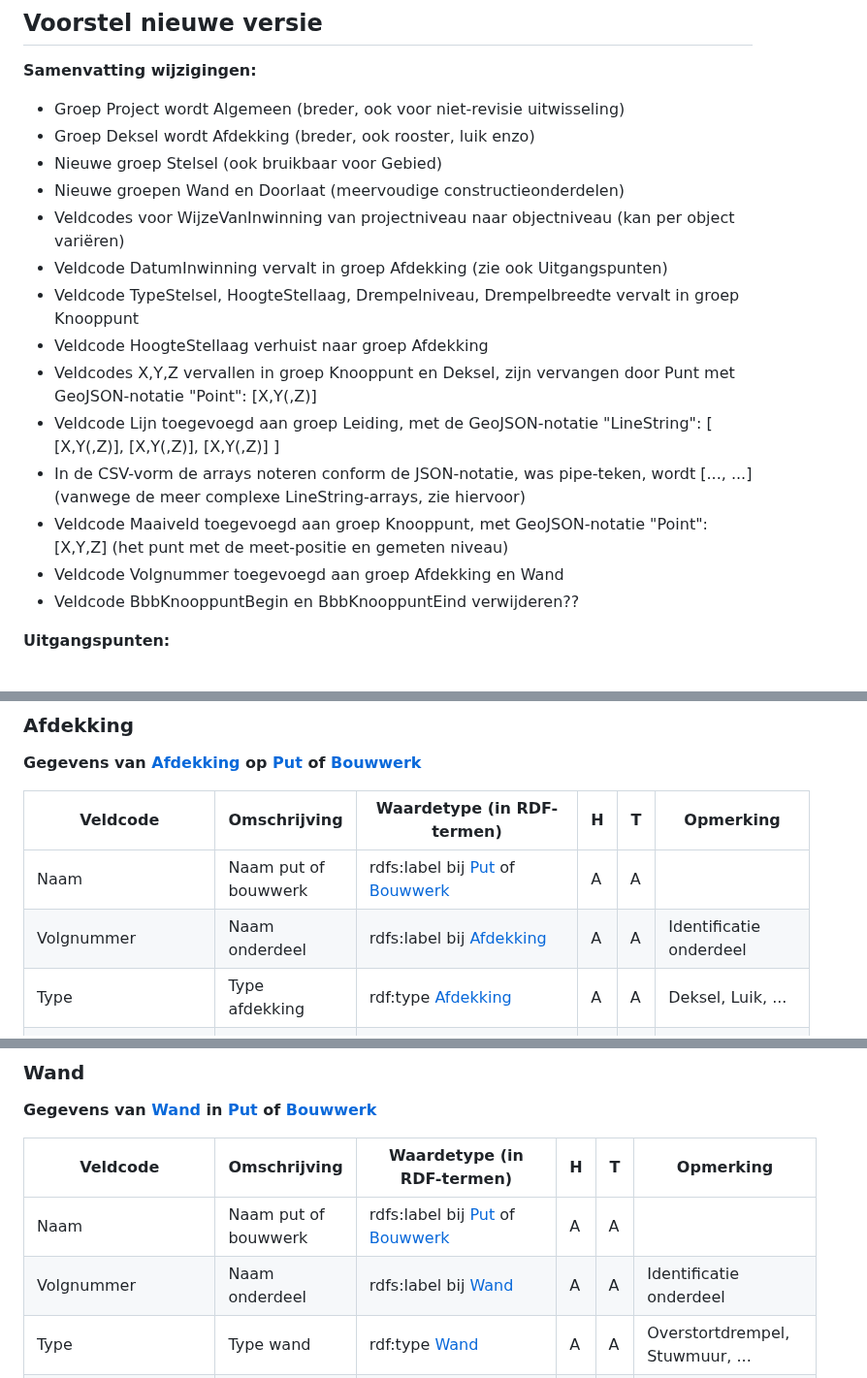
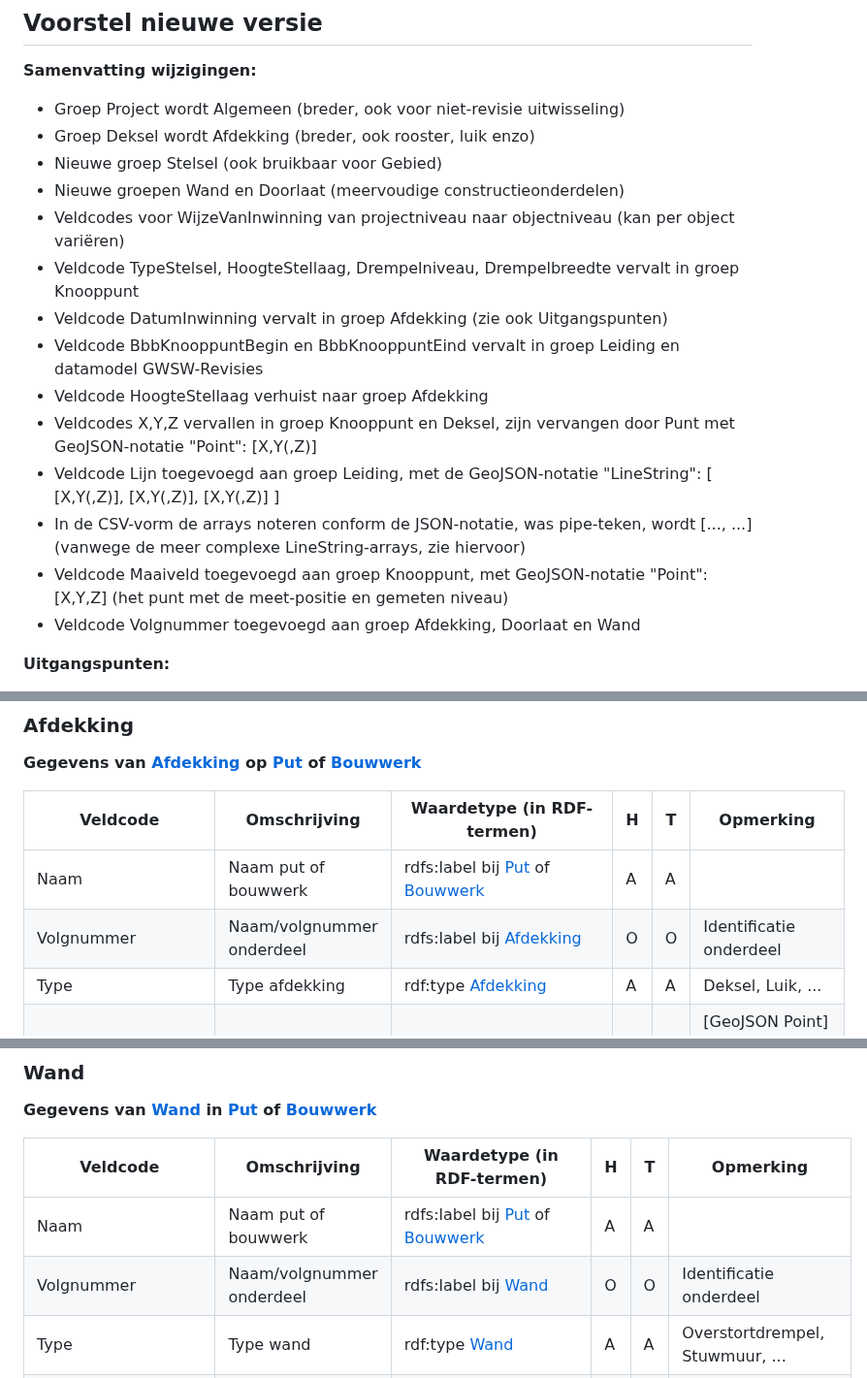
Before and after one commit to StichtingRIONED/gwsw-revisies, a Markdown page: main.md, 3 parts joined by grey strips. Shown at 97% size. Rendered like a GitHub page.

Commit message:
Bbb-veldcodes eruit

```diff
--- a/main.md
+++ b/main.md
@@ -266,15 +266,15 @@ Elk concept linkt via een URI naar het GWSW-datamodel (de deelmodellen onder htt
 - Nieuwe groep Stelsel (ook bruikbaar voor Gebied)
 - Nieuwe groepen Wand en Doorlaat (meervoudige constructieonderdelen)
 - Veldcodes voor WijzeVanInwinning van projectniveau naar objectniveau (kan per object variëren)
+- Veldcode TypeStelsel, HoogteStellaag, Drempelniveau, Drempelbreedte vervalt in groep Knooppunt
 - Veldcode DatumInwinning vervalt in groep Afdekking (zie ook Uitgangspunten)
-- Veldcode TypeStelsel, HoogteStellaag, Drempelniveau, Drempelbreedte vervalt in groep Knooppunt
+- Veldcode BbbKnooppuntBegin en BbbKnooppuntEind vervalt in groep Leiding en datamodel GWSW-Revisies
 - Veldcode HoogteStellaag verhuist naar groep Afdekking
 - Veldcodes X,Y,Z vervallen in groep Knooppunt en Deksel, zijn vervangen door Punt met GeoJSON-notatie "Point": \[X,Y(,Z)\]
 - Veldcode Lijn toegevoegd aan groep Leiding, met de GeoJSON-notatie "LineString": \[ \[X,Y(,Z)\], \[X,Y(,Z)\], \[X,Y(,Z)\] \]
 - In de CSV-vorm de arrays noteren conform de JSON-notatie, was pipe-teken, wordt \[..., ...\] (vanwege de meer complexe LineString-arrays, zie hiervoor)
 - Veldcode Maaiveld toegevoegd aan groep Knooppunt, met GeoJSON-notatie "Point": \[X,Y,Z\] (het punt met de meet-positie en gemeten niveau)
-- Veldcode Volgnummer toegevoegd aan groep Afdekking en Wand
-- Veldcode BbbKnooppuntBegin en BbbKnooppuntEind verwijderen??
+- Veldcode Volgnummer toegevoegd aan groep Afdekking, Doorlaat en Wand
 
 **Uitgangspunten:**
 - Bij alleen metingen van onderdeel-groepen (bijvoorbeeld bij inmeten deksels, niet tillen) altijd ook de groep Stelsel (met daarin Naam) en de groep Knooppunt (met daarin Naam, NaamStelsel en DatumInwinning) vullen.
@@ -380,7 +380,7 @@ De groepering van putten, bouwwerken en leidingen.
 | Veldcode            | Omschrijving               | Waardetype (in RDF-termen)                  | H | T | Opmerking                                |
 |---------------------|----------------------------|---------------------------------------------|---|---|------------------------------------------|
 | Naam                | Naam put of bouwwerk       | rdfs:label bij [Put] of [Bouwwerk]          | A | A |                                          |
-| Volgnummer          | Naam onderdeel             | rdfs:label bij [Afdekking]                  | A | A | Identificatie onderdeel                  |
+| Volgnummer          | Naam/volgnummer onderdeel  | rdfs:label bij [Afdekking]                  | O | O | Identificatie onderdeel                  |
 | Type                | Type afdekking             | rdf:type [Afdekking]                        | A | A | Deksel, Luik, ...                        |
 | Punt                | Coördinaat X,Y(,Z)         | gwsw:hasValue [Punt]                        | O | A | \[GeoJSON Point\] Zie [Dekselorientatie] |
 | WijzeVanInwinningXY | Wijze van inwinning XY     | gwsw:hasReference [WijzeVanInwinningColl]   |   | A |                                          |
@@ -403,7 +403,7 @@ De groepering van putten, bouwwerken en leidingen.
 | Veldcode            | Omschrijving               | Waardetype (in RDF-termen)                | H | T | Opmerking                                   |
 |---------------------|----------------------------|-------------------------------------------|---|---|---------------------------------------------|
 | Naam                | Naam put of bouwwerk       | rdfs:label bij [Put] of [Bouwwerk]        | A | A |                                             |
-| Volgnummer          | Naam onderdeel             | rdfs:label bij [Wand]                     | A | A | Identificatie onderdeel                     |
+| Volgnummer          | Naam/volgnummer onderdeel  | rdfs:label bij [Wand]                     | O | O | Identificatie onderdeel                     |
 | Type                | Type wand                  | rdf:type [Wand]                           | A | A | Overstortdrempel, Stuwmuur, ...             |
 | Punt                | Coördinaat X,Y(,Z)         | gwsw:hasValue [Punt]                      | A | A | \[GeoJSON Point\] Zie [Onderdeelorientatie] |
 | WijzeVanInwinningXY | Wijze van inwinning XY     | gwsw:hasReference [WijzeVanInwinningColl] |   | O |                                             |
```
Also changed, not shown: other parts of main.md (+2 -4 lines).
